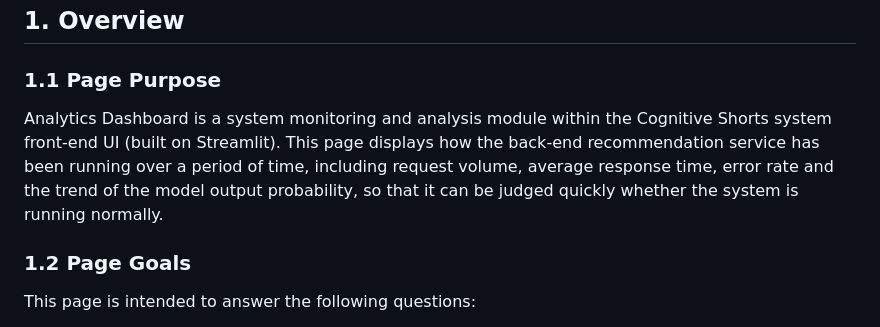
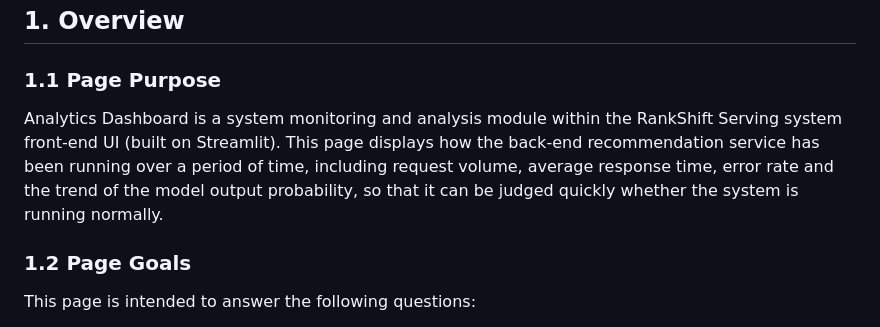
Before and after one commit to PSCRedefine/AnalyticsDashboard, a Markdown page: docs/SPEC.md, the part around the change. Drawn GitHub-style.

```diff
--- a/docs/SPEC.md
+++ b/docs/SPEC.md
@@ -4,7 +4,7 @@
 
 ### 1.1 Page Purpose
 
-Analytics Dashboard is a system monitoring and analysis module within the Cognitive Shorts system front-end UI (built on Streamlit). This page displays how the back-end recommendation service has been running over a period of time, including request volume, average response time, error rate and the trend of the model output probability, so that it can be judged quickly whether the system is running normally.
+Analytics Dashboard is a system monitoring and analysis module within the RankShift Serving system front-end UI (built on Streamlit). This page displays how the back-end recommendation service has been running over a period of time, including request volume, average response time, error rate and the trend of the model output probability, so that it can be judged quickly whether the system is running normally.
 
 ### 1.2 Page Goals
 
```
Also changed, not shown: README.md (+1 -1 lines), image/ui_alerts_and_raw_data.png, image/ui_analytics_dashboard.png, image/ui_empty_window.png, 4 other files.
